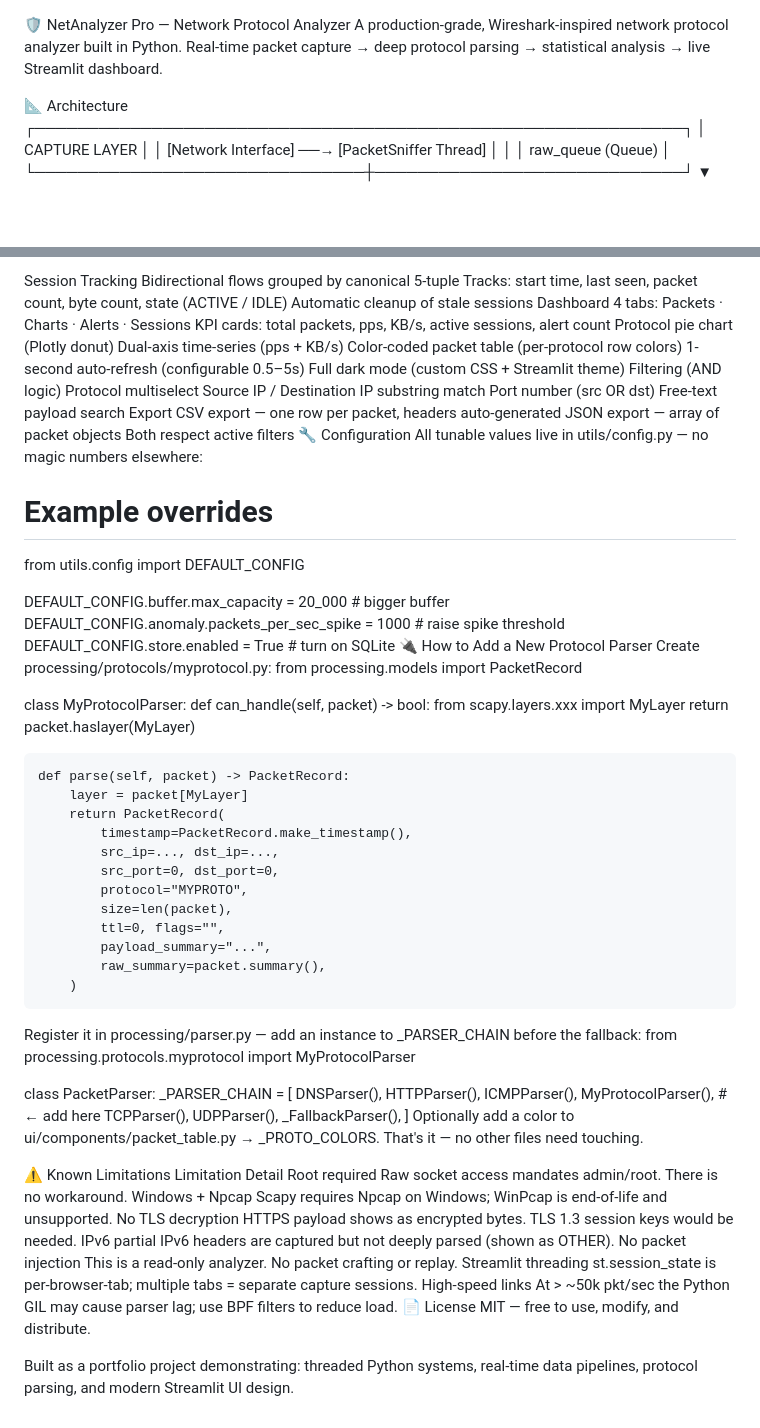
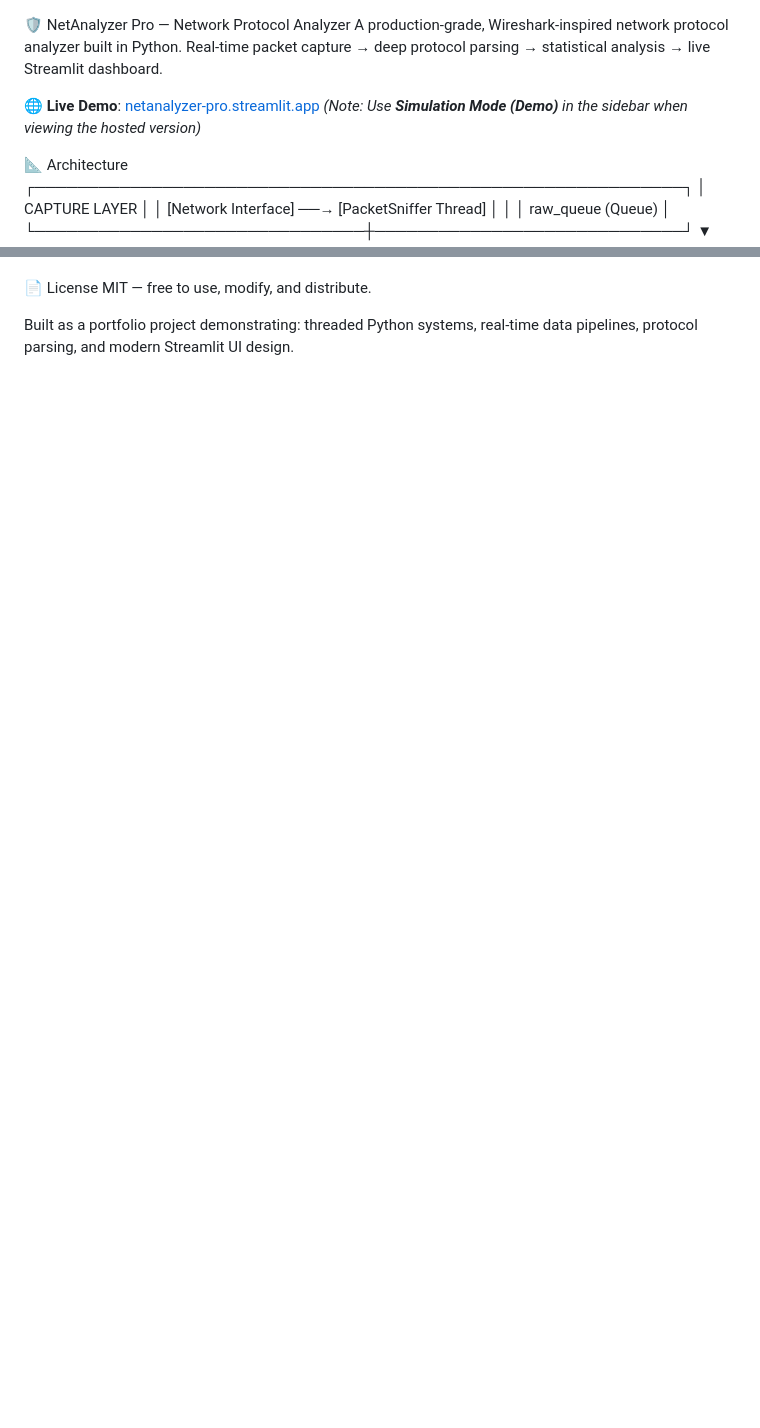
Before and after one commit to phanishree2005/NetAnalyzer-Pro, a Markdown page: README.md, 2 parts joined by grey strips. Drawn GitHub-style; blank space fills up the shorter version.

```diff
--- a/README.md
+++ b/README.md
@@ -1,6 +1,9 @@
 🛡️ NetAnalyzer Pro — Network Protocol Analyzer
 A production-grade, Wireshark-inspired network protocol analyzer built in Python.
 Real-time packet capture → deep protocol parsing → statistical analysis → live Streamlit dashboard.
+
+🌐 **Live Demo**: [netanalyzer-pro.streamlit.app](https://netanalyzer-pro-9k8pzj7r6l33ch6qtdkhth.streamlit.app/)
+*(Note: Use **Simulation Mode (Demo)** in the sidebar when viewing the hosted version)*
 
 📐 Architecture
 ┌─────────────────────────────────────────────────────────────┐
@@ -142,80 +138,4 @@ Thresholds are adjustable from the sidebar in real time.
 
-Session Tracking
-Bidirectional flows grouped by canonical 5-tuple
-Tracks: start time, last seen, packet count, byte count, state (ACTIVE / IDLE)
-Automatic cleanup of stale sessions
-Dashboard
-4 tabs: Packets · Charts · Alerts · Sessions
-KPI cards: total packets, pps, KB/s, active sessions, alert count
-Protocol pie chart (Plotly donut)
-Dual-axis time-series (pps + KB/s)
-Color-coded packet table (per-protocol row colors)
-1-second auto-refresh (configurable 0.5–5s)
-Full dark mode (custom CSS + Streamlit theme)
-Filtering (AND logic)
-Protocol multiselect
-Source IP / Destination IP substring match
-Port number (src OR dst)
-Free-text payload search
-Export
-CSV export — one row per packet, headers auto-generated
-JSON export — array of packet objects
-Both respect active filters
-🔧 Configuration
-All tunable values live in utils/config.py — no magic numbers elsewhere:
-
-# Example overrides
-from utils.config import DEFAULT_CONFIG
-
-DEFAULT_CONFIG.buffer.max_capacity = 20_000      # bigger buffer
-DEFAULT_CONFIG.anomaly.packets_per_sec_spike = 1000  # raise spike threshold
-DEFAULT_CONFIG.store.enabled = True               # turn on SQLite
-🔌 How to Add a New Protocol Parser
-Create processing/protocols/myprotocol.py:
-from processing.models import PacketRecord
-
-class MyProtocolParser:
-    def can_handle(self, packet) -> bool:
-        from scapy.layers.xxx import MyLayer
-        return packet.haslayer(MyLayer)
-
-    def parse(self, packet) -> PacketRecord:
-        layer = packet[MyLayer]
-        return PacketRecord(
-            timestamp=PacketRecord.make_timestamp(),
-            src_ip=..., dst_ip=...,
-            src_port=0, dst_port=0,
-            protocol="MYPROTO",
-            size=len(packet),
-            ttl=0, flags="",
-            payload_summary="...",
-            raw_summary=packet.summary(),
-        )
-Register it in processing/parser.py — add an instance to _PARSER_CHAIN before the fallback:
-from processing.protocols.myprotocol import MyProtocolParser
-
-class PacketParser:
-    _PARSER_CHAIN = [
-        DNSParser(),
-        HTTPParser(),
-        ICMPParser(),
-        MyProtocolParser(),   # ← add here
-        TCPParser(),
-        UDPParser(),
-        _FallbackParser(),
-    ]
-Optionally add a color to ui/components/packet_table.py → _PROTO_COLORS.
-That's it — no other files need touching.
-
-⚠️ Known Limitations
-Limitation	Detail
-Root required	Raw socket access mandates admin/root. There is no workaround.
-Windows + Npcap	Scapy requires Npcap on Windows; WinPcap is end-of-life and unsupported.
-No TLS decryption	HTTPS payload shows as encrypted bytes. TLS 1.3 session keys would be needed.
-IPv6 partial	IPv6 headers are captured but not deeply parsed (shown as OTHER).
-No packet injection	This is a read-only analyzer. No packet crafting or replay.
-Streamlit threading	st.session_state is per-browser-tab; multiple tabs = separate capture sessions.
-High-speed links	At > ~50k pkt/sec the Python GIL may cause parser lag; use BPF filters to reduce load.
 📄 License
 MIT — free to use, modify, and distribute.
 
```
Also changed, not shown: other parts of README.md (+37 -44 lines).
